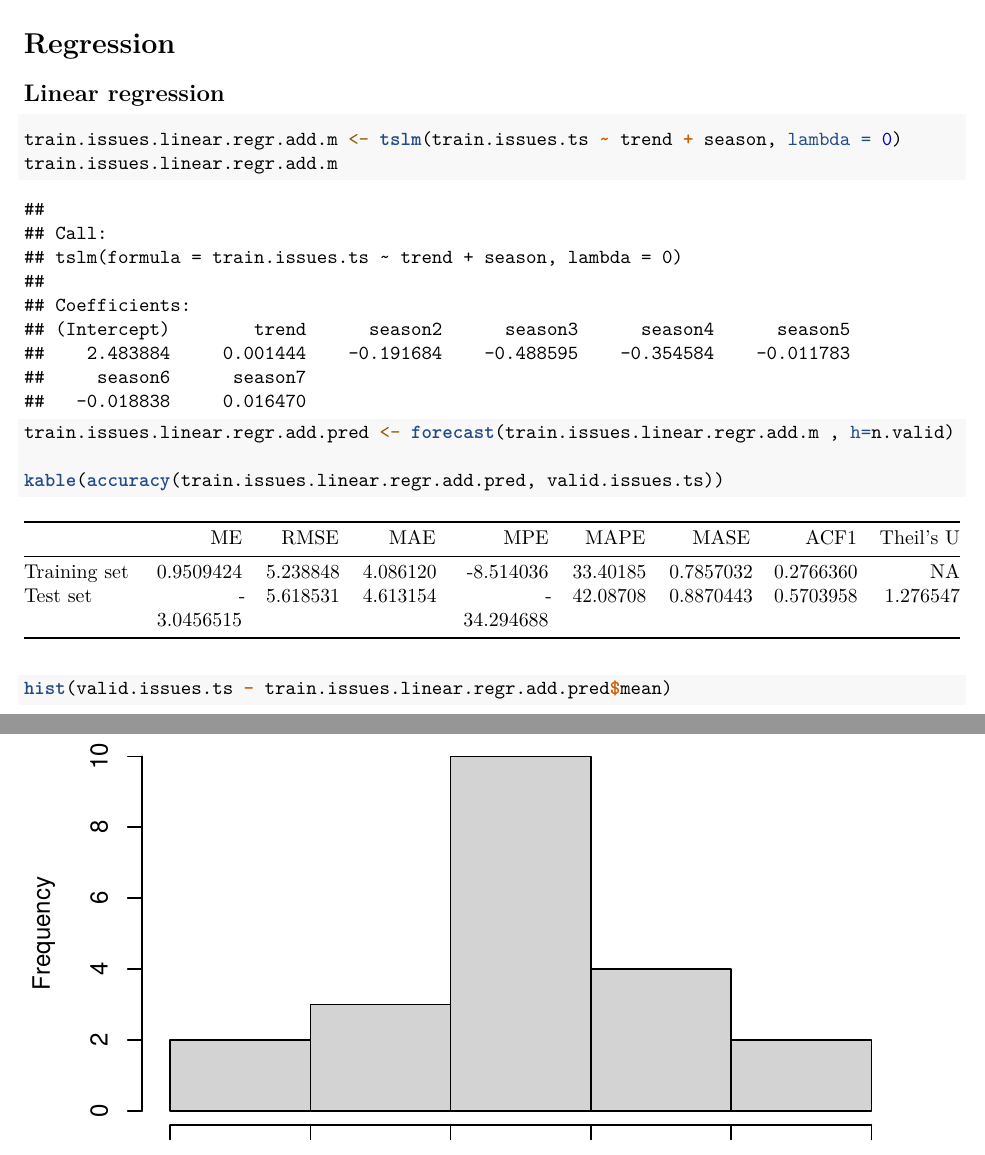
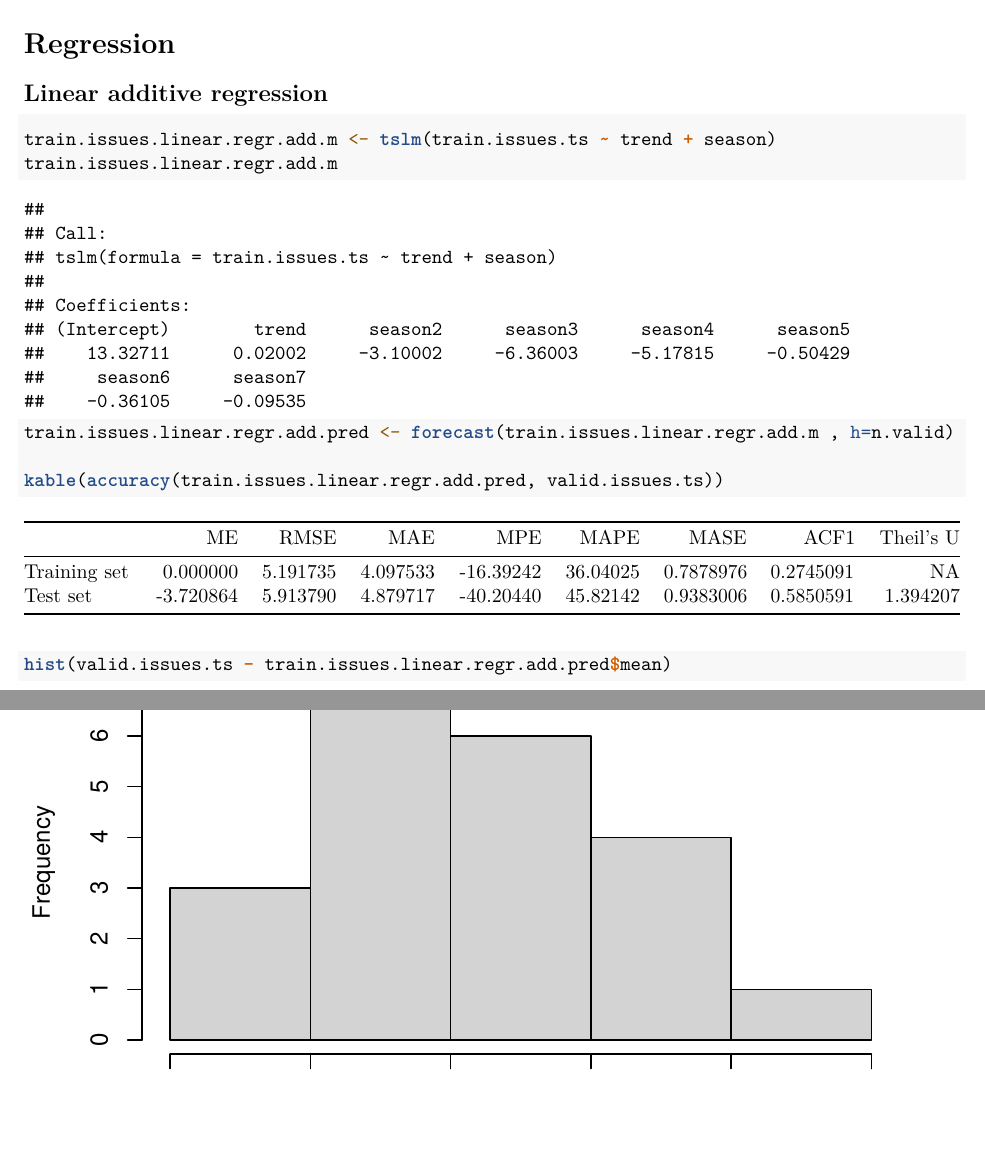
Before and after one commit to Repo-liveliness-forecasting/github_forcasting, an R Markdown document (forecast_issues.Rmd): two parts of pages 13 and 14 of 21, joined at a grey line, cut so that both start at the same text, the shorter picture padded with empty space. Rendered offline with R 4.5, knitr and Pandoc, then LaTeX, with nearby package versions; some code elsewhere in the file could not run offline.

Commit message:
correct lambda for additive reression

````diff
--- a/forecast_issues.Rmd
+++ b/forecast_issues.Rmd
@@ -117,10 +117,10 @@ lines(issues.ts,col='blue')
 
 # Regression
 
-## Linear regression
+## Linear additive regression
 
 ```{r}
-train.issues.linear.regr.add.m <- tslm(train.issues.ts ~ trend + season, lambda = 0)
+train.issues.linear.regr.add.m <- tslm(train.issues.ts ~ trend + season)
 train.issues.linear.regr.add.m
 train.issues.linear.regr.add.pred <- forecast(train.issues.linear.regr.add.m , h=n.valid)
 
````
Also changed, not shown: forecast_issues.Rmd (2 more changed lines).
